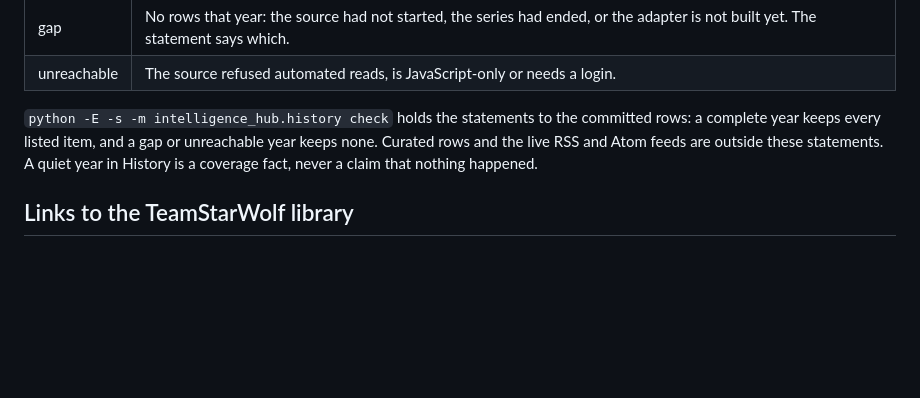
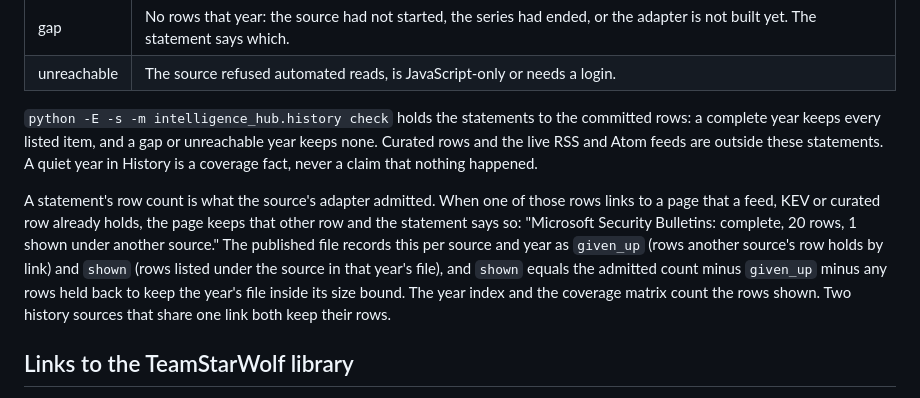
Before and after one commit to TeamStarWolf/intelligence-hub, a Markdown page: docs/METHOD.md, the part around the change. Drawn GitHub-style; blank space fills up the shorter version.

```diff
--- a/docs/METHOD.md
+++ b/docs/METHOD.md
@@ -68,6 +68,15 @@ complete year keeps every listed item, and a gap or unreachable year keeps none.
 the live RSS and Atom feeds are outside these statements. A quiet year in History is a coverage
 fact, never a claim that nothing happened.
 
+A statement's row count is what the source's adapter admitted. When one of those rows links to a
+page that a feed, KEV or curated row already holds, the page keeps that other row and the
+statement says so: "Microsoft Security Bulletins: complete, 20 rows, 1 shown under another
+source." The published file records this per source and year as `given_up` (rows another
+source's row holds by link) and `shown` (rows listed under the source in that year's file), and
+`shown` equals the admitted count minus `given_up` minus any rows held back to keep the year's
+file inside its size bound. The year index and the coverage matrix count the rows shown. Two
+history sources that share one link both keep their rows.
+
 ## Links to the TeamStarWolf library
 
 The vendor, actor and malware pages and indexes, and the tag list in a row's detail dialog
```
Also changed, not shown: history/README.md (+2 -0 lines).
